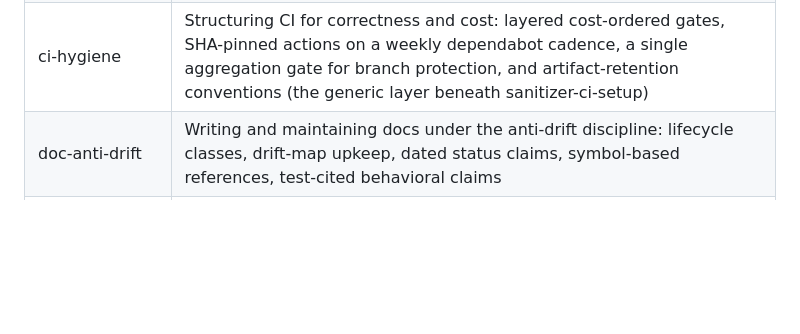
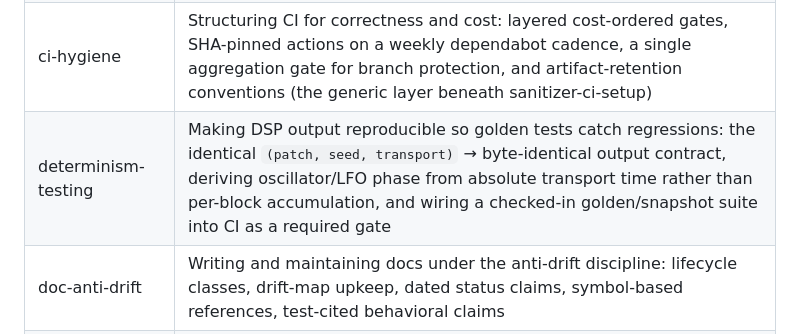
Before and after one commit to JimAKennedy/jk-standards, a Markdown page: docs/skills.md, the part around the change. Drawn GitHub-style; blank space fills up the shorter version.

Commit message:
docs: Added the determinism-testing row to the docs/skills.md skills...
- docs/skills.md

GSD context:
- Milestone: M007 - v0.5 release: native-code skills, conventions layer, jk_warnings.cmake
- Slice: S03 - determinism-testing skill
- Task: T02 - Added the determinism-testing row to the docs/skills.md skills index

GSD-Task: S03/T02

```diff
--- a/docs/skills.md
+++ b/docs/skills.md
@@ -16,6 +16,7 @@ first place.
 | architecture-definition | Authoring an ARCHITECTURE.md that conforms to the architecture standard: the four required sections (components, boundaries, data flow, invariants+enforcement) and the bidirectional rule that no invariant is listed without a named mechanism and no mechanism runs without a stated invariant, including turning a boundary into an enforceable `boundaries`-check rule |
 | branch-discipline | Keeping milestone work landable: one branch per milestone, never stacking the next milestone on an unmerged one (the squash-merge conflict-replay rationale), and re-running `pre-commit run --all-files` after every rebase |
 | ci-hygiene | Structuring CI for correctness and cost: layered cost-ordered gates, SHA-pinned actions on a weekly dependabot cadence, a single aggregation gate for branch protection, and artifact-retention conventions (the generic layer beneath sanitizer-ci-setup) |
+| determinism-testing | Making DSP output reproducible so golden tests catch regressions: the identical `(patch, seed, transport)` → byte-identical output contract, deriving oscillator/LFO phase from absolute transport time rather than per-block accumulation, and wiring a checked-in golden/snapshot suite into CI as a required gate |
 | doc-anti-drift | Writing and maintaining docs under the anti-drift discipline: lifecycle classes, drift-map upkeep, dated status claims, symbol-based references, test-cited behavioral claims |
 | escape-hatch-discipline | Designing and using suppressions: in-band, greppable, reasoned; narrowest-scope-first; ratchet baselines |
 | realtime-audio-safety | Keeping the audio callback thread real-time-safe — no heap allocation, locks, blocking syscalls, exceptions, or unbounded container growth — and gating it with the greppable `check-realtime-safety.sh` scanner honoring an in-band `RT-SAFE-OK: <reason>` waiver with a live suppression count, with RealtimeSanitizer as the dynamic backstop |
```
